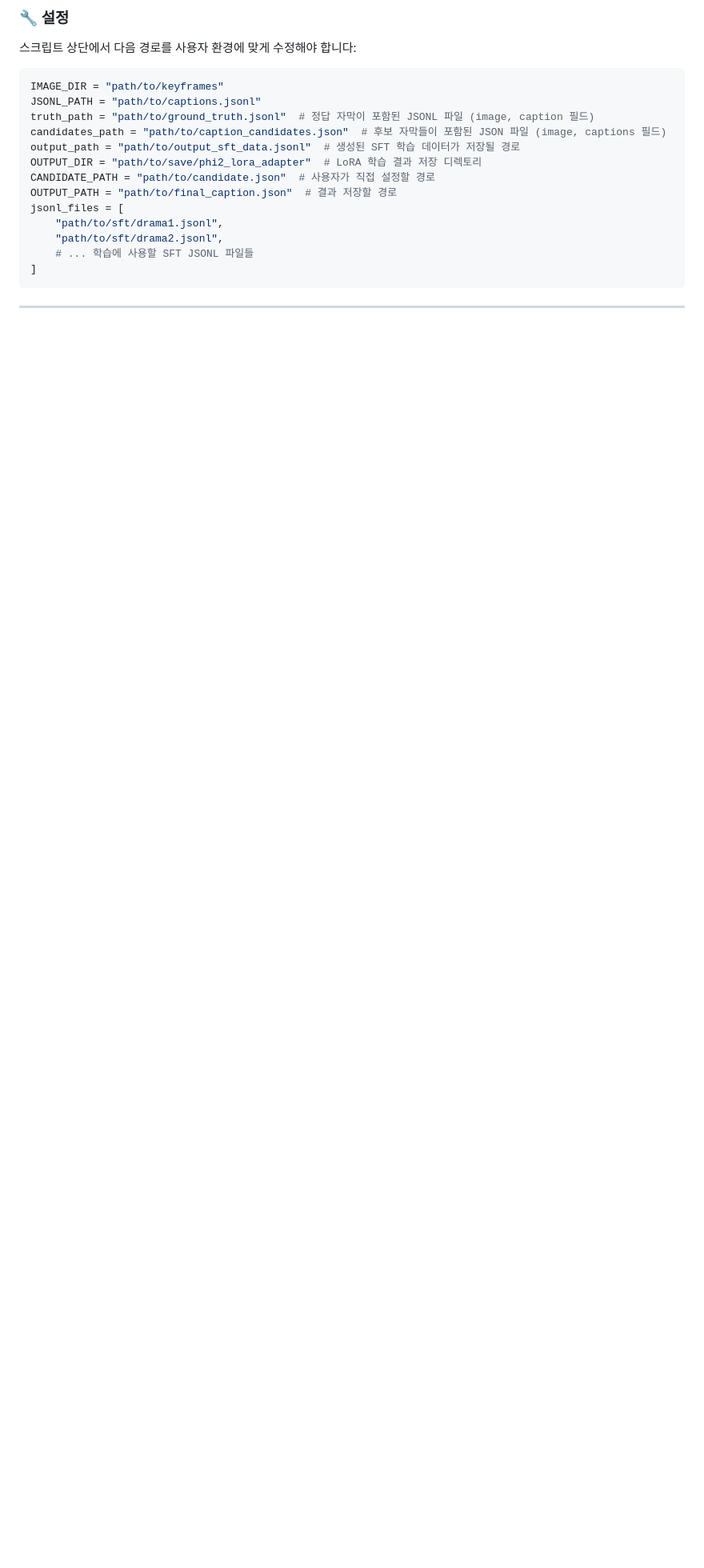
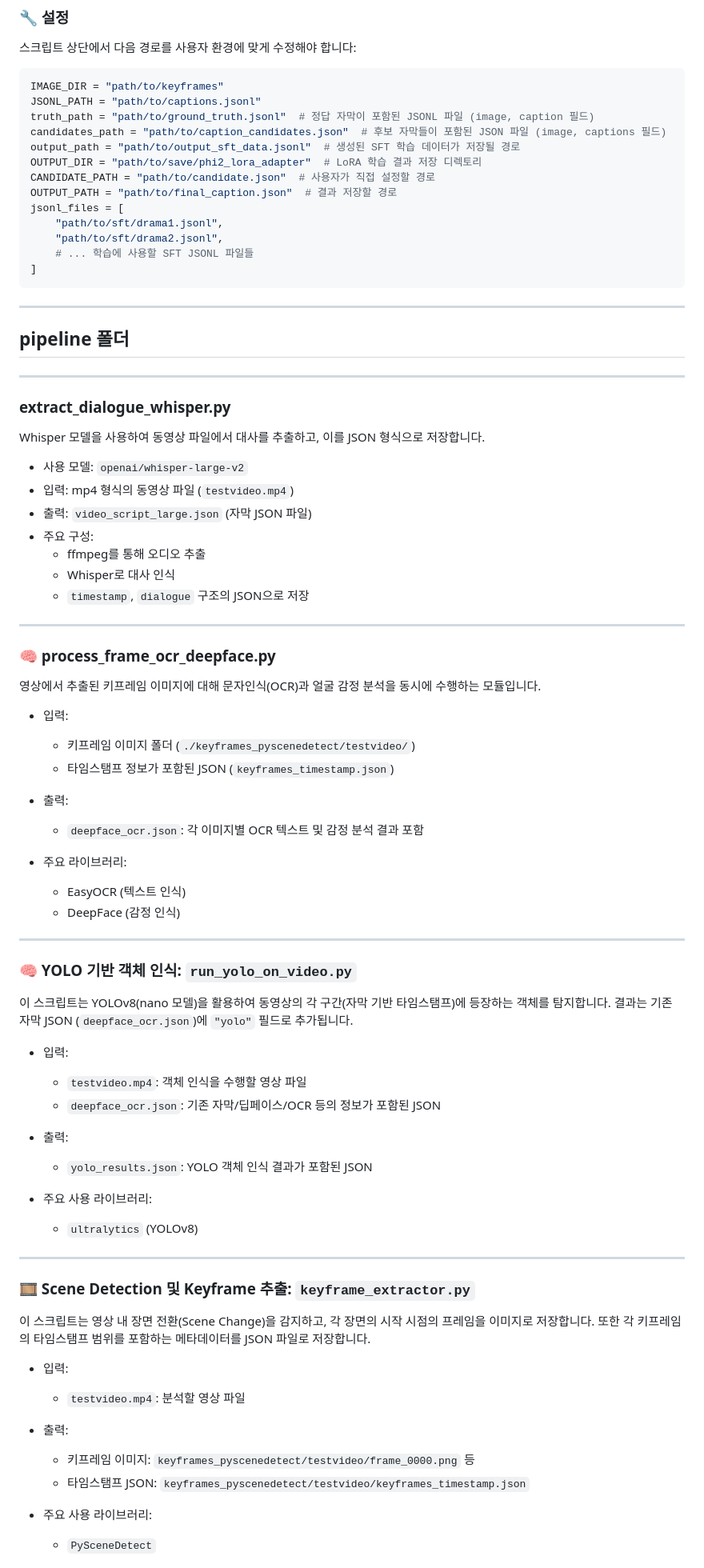
Before and after one commit to alstjdus/VideoDescription, a Markdown page: README.md, the part around the change printed below. Shown: that part at 80% size. GitHub-like rendering; blank space fills up the shorter version.

```diff
--- a/README.md
+++ b/README.md
@@ -105,3 +105,61 @@ jsonl_files = [
 
 ---
 
+## pipeline 폴더
+
+---
+
+### extract_dialogue_whisper.py
+Whisper 모델을 사용하여 동영상 파일에서 대사를 추출하고, 이를 JSON 형식으로 저장합니다.
+
+- 사용 모델: `openai/whisper-large-v2`
+- 입력: mp4 형식의 동영상 파일 (`testvideo.mp4`)
+- 출력: `video_script_large.json` (자막 JSON 파일)
+- 주요 구성:
+  - ffmpeg를 통해 오디오 추출
+  - Whisper로 대사 인식
+  - `timestamp`, `dialogue` 구조의 JSON으로 저장
+
+---
+
+### 🧠 process_frame_ocr_deepface.py
+영상에서 추출된 키프레임 이미지에 대해 문자인식(OCR)과 얼굴 감정 분석을 동시에 수행하는 모듈입니다.
+
+- 입력:
+  - 키프레임 이미지 폴더 (`./keyframes_pyscenedetect/testvideo/`)
+  - 타임스탬프 정보가 포함된 JSON (`keyframes_timestamp.json`)
+- 출력:
+  - `deepface_ocr.json`: 각 이미지별 OCR 텍스트 및 감정 분석 결과 포함
+
+- 주요 라이브러리:
+  - EasyOCR (텍스트 인식)
+  - DeepFace (감정 인식)
+
+---
+
+### 🧠 YOLO 기반 객체 인식: `run_yolo_on_video.py`
+이 스크립트는 YOLOv8(nano 모델)을 활용하여 동영상의 각 구간(자막 기반 타임스탬프)에 등장하는 객체를 탐지합니다. 결과는 기존 자막 JSON (`deepface_ocr.json`)에 `"yolo"` 필드로 추가됩니다.
+
+- 입력:
+  - `testvideo.mp4`: 객체 인식을 수행할 영상 파일
+  - `deepface_ocr.json`: 기존 자막/딥페이스/OCR 등의 정보가 포함된 JSON
+- 출력:
+  - `yolo_results.json`: YOLO 객체 인식 결과가 포함된 JSON
+
+- 주요 사용 라이브러리:
+  - `ultralytics` (YOLOv8)
+
+---
+
+### 🎞️ Scene Detection 및 Keyframe 추출: `keyframe_extractor.py`
+이 스크립트는 영상 내 장면 전환(Scene Change)을 감지하고, 각 장면의 시작 시점의 프레임을 이미지로 저장합니다. 또한 각 키프레임의 타임스탬프 범위를 포함하는 메타데이터를 JSON 파일로 저장합니다.
+
+- 입력:
+  - `testvideo.mp4`: 분석할 영상 파일
+- 출력:
+  - 키프레임 이미지: `keyframes_pyscenedetect/testvideo/frame_0000.png` 등
+  - 타임스탬프 JSON: `keyframes_pyscenedetect/testvideo/keyframes_timestamp.json`
+
+- 주요 사용 라이브러리:
+  - `PySceneDetect`
+
```
Also changed, not shown: other parts of README.md (+19 -1 lines).
